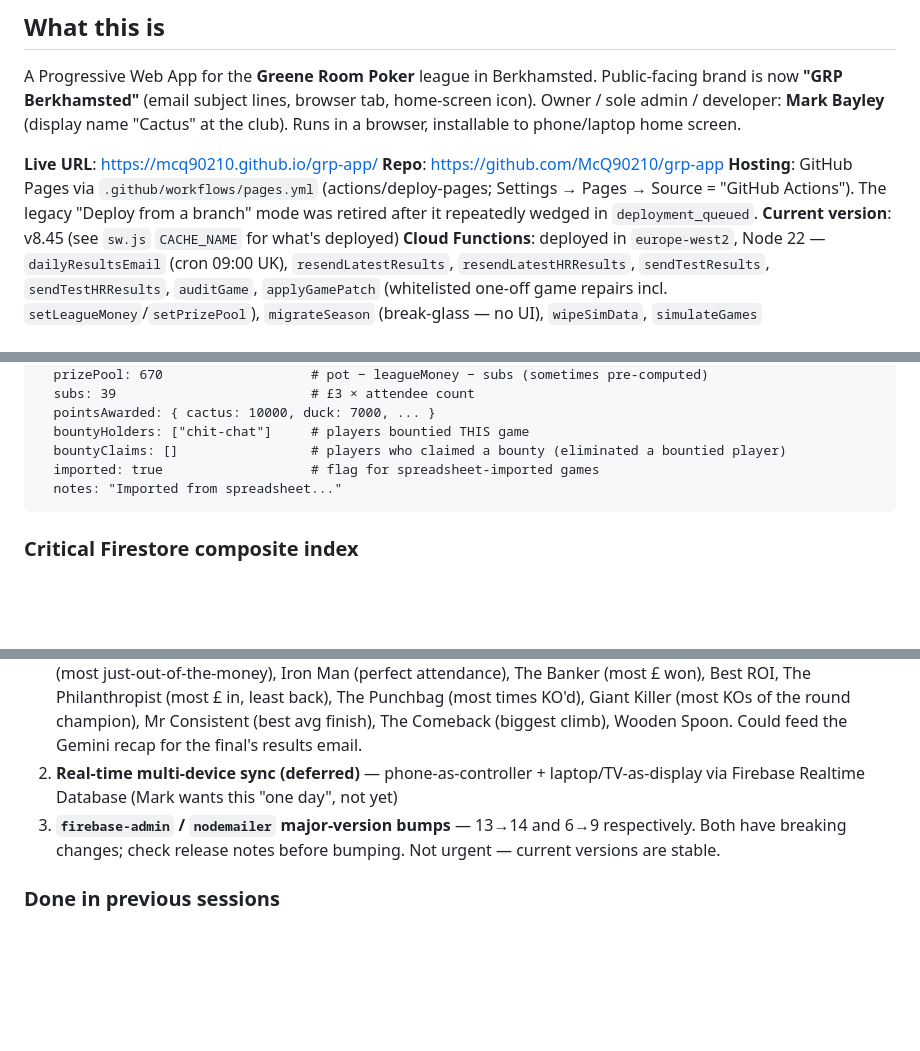
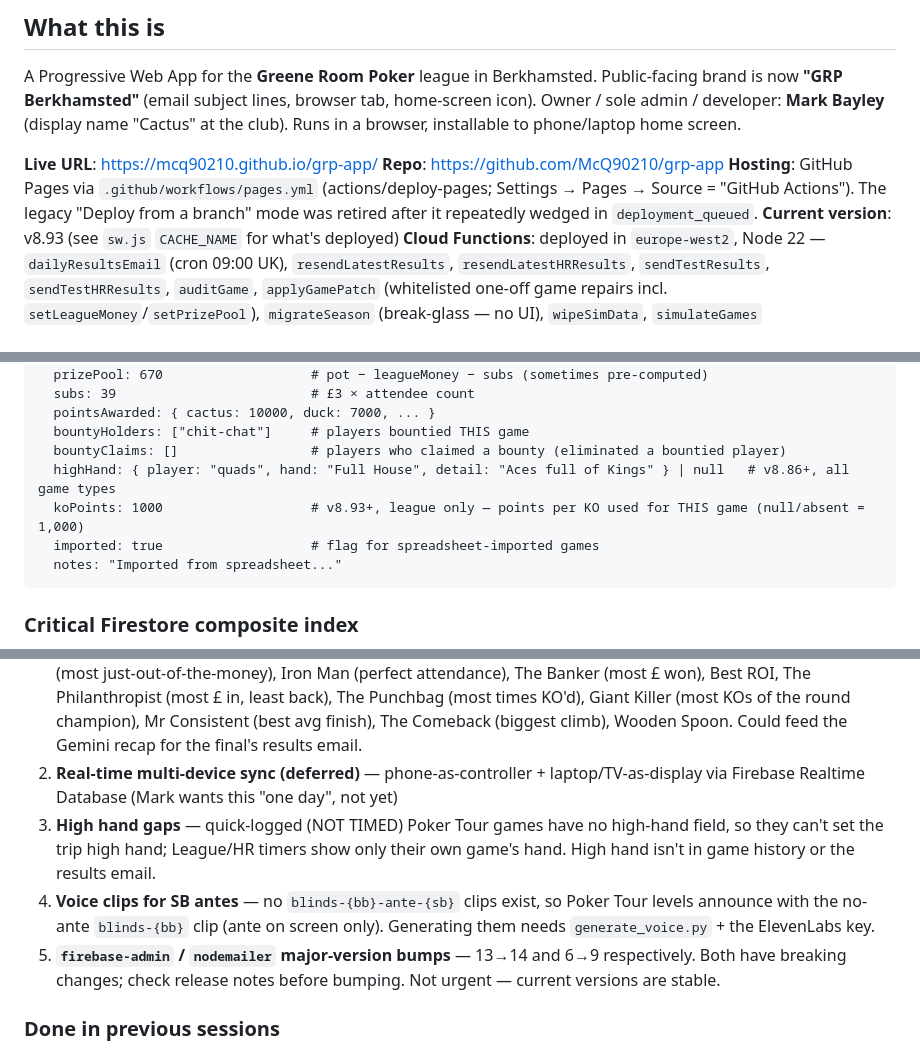
Before and after one commit to McQ90210/grp-app, a Markdown page: CLAUDE.md, 3 parts joined by grey strips. Rendered like a GitHub page; blank space fills up the shorter version.

Commit message:
CLAUDE.md: record v8.86–v8.93 session (Mac)
Co-Authored-By: Claude Opus 5.5 <noreply@anthropic.com>

````diff
--- a/CLAUDE.md
+++ b/CLAUDE.md
@@ -11,7 +11,7 @@ A Progressive Web App for the **Greene Room Poker** league in Berkhamsted. Publi
 **Live URL**: https://mcq90210.github.io/grp-app/
 **Repo**: https://github.com/McQ90210/grp-app
 **Hosting**: GitHub Pages via `.github/workflows/pages.yml` (actions/deploy-pages; Settings → Pages → Source = "GitHub Actions"). The legacy "Deploy from a branch" mode was retired after it repeatedly wedged in `deployment_queued`.
-**Current version**: v8.45 (see `sw.js` `CACHE_NAME` for what's deployed)
+**Current version**: v8.93 (see `sw.js` `CACHE_NAME` for what's deployed)
 **Cloud Functions**: deployed in `europe-west2`, Node 22 — `dailyResultsEmail` (cron 09:00 UK), `resendLatestResults`, `resendLatestHRResults`, `sendTestResults`, `sendTestHRResults`, `auditGame`, `applyGamePatch` (whitelisted one-off game repairs incl. `setLeagueMoney`/`setPrizePool`), `migrateSeason` (break-glass — no UI), `wipeSimData`, `simulateGames`
 
 ### State as of last session (2026-08-06)
@@ -203,6 +206,8 @@ games/{id}                         # id = "{seasonId}-g{N}", e.g. "2026-r1-g3"
   pointsAwarded: { cactus: 10000, duck: 7000, ... }
   bountyHolders: ["chit-chat"]     # players bountied THIS game
   bountyClaims: []                 # players who claimed a bounty (eliminated a bountied player)
+  highHand: { player: "quads", hand: "Full House", detail: "Aces full of Kings" } | null   # v8.86+, all game types
+  koPoints: 1000                   # v8.93+, league only — points per KO used for THIS game (null/absent = 1,000)
   imported: true                   # flag for spreadsheet-imported games
   notes: "Imported from spreadsheet..."
 ```
@@ -478,7 +483,9 @@ In rough priority order:
 
 1. **End-of-round AWARDS screen** — for the Christmas (R2) final: scan the round's game docs and compute award winners automatically. Agreed award ideas (all computable from existing data): Nemesis (most KOs of the same victim), The Hitman (most total KOs), Most Rebuys, The Early Bath (most first-outs), Bounty Hunter (most bounty claims), The Marked Man (most-claimed bountied player), The Bridesmaid (most 2nds, no win), Bubble Boy (most just-out-of-the-money), Iron Man (perfect attendance), The Banker (most £ won), Best ROI, The Philanthropist (most £ in, least back), The Punchbag (most times KO'd), Giant Killer (most KOs of the round champion), Mr Consistent (best avg finish), The Comeback (biggest climb), Wooden Spoon. Could feed the Gemini recap for the final's results email.
 2. **Real-time multi-device sync (deferred)** — phone-as-controller + laptop/TV-as-display via Firebase Realtime Database (Mark wants this "one day", not yet)
-3. **`firebase-admin` / `nodemailer` major-version bumps** — 13→14 and 6→9 respectively. Both have breaking changes; check release notes before bumping. Not urgent — current versions are stable.
+3. **High hand gaps** — quick-logged (NOT TIMED) Poker Tour games have no high-hand field, so they can't set the trip high hand; League/HR timers show only their own game's hand. High hand isn't in game history or the results email.
+4. **Voice clips for SB antes** — no `blinds-{bb}-ante-{sb}` clips exist, so Poker Tour levels announce with the no-ante `blinds-{bb}` clip (ante on screen only). Generating them needs `generate_voice.py` + the ElevenLabs key.
+5. **`firebase-admin` / `nodemailer` major-version bumps** — 13→14 and 6→9 respectively. Both have breaking changes; check release notes before bumping. Not urgent — current versions are stable.
 
 ### Done in previous sessions
 - ~~Roster sync from Firestore into SetupWizard~~ — v7.8
````
Also changed, not shown: other parts of CLAUDE.md (+6 -1 lines).
